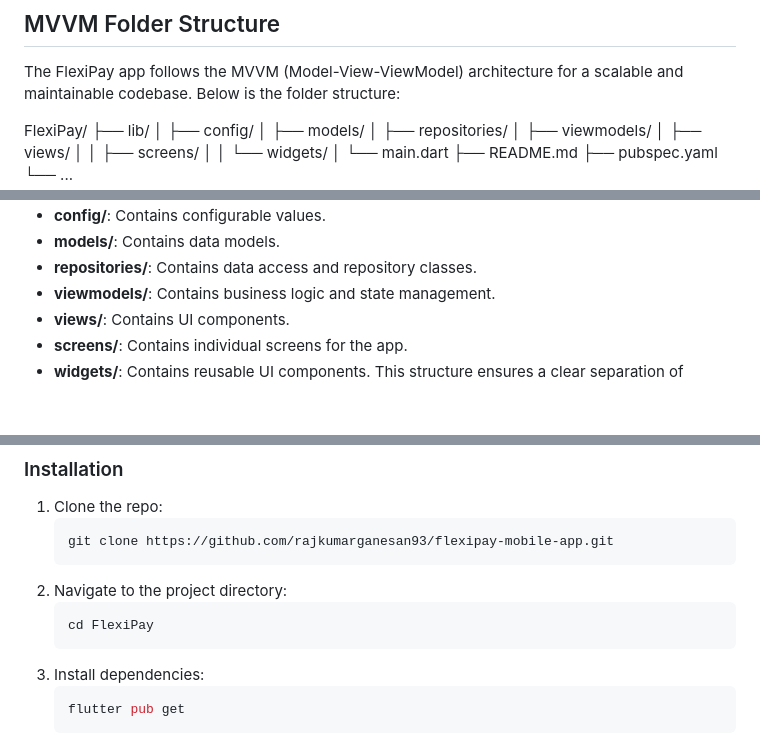
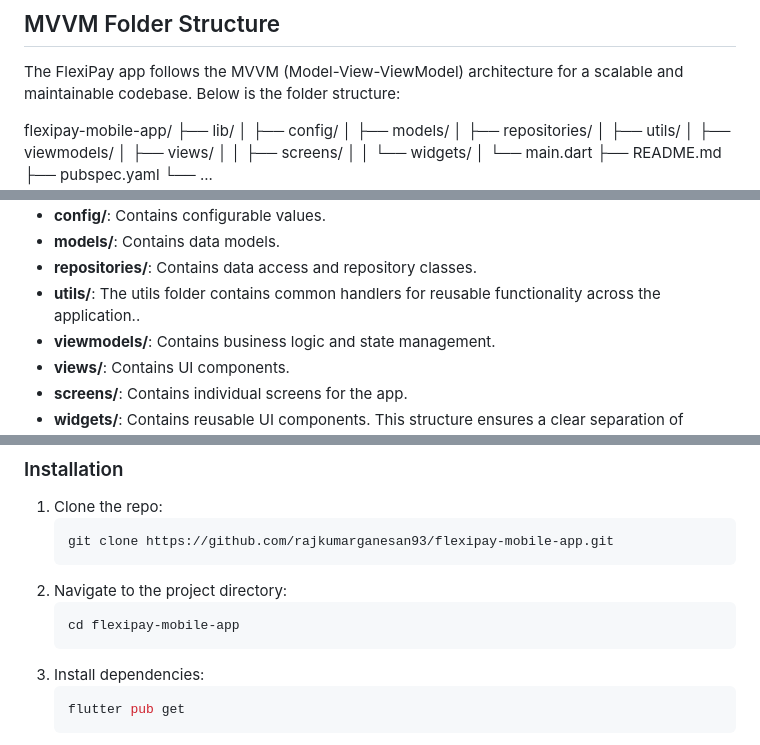
Before and after one commit to rajkumarganesan93/flexipay-mobile-app, a Markdown page: README.md, 3 parts joined by grey strips. GitHub-like rendering; blank space fills up the shorter version.

Commit message:
README improvements and updates

````diff
--- a/README.md
+++ b/README.md
@@ -38,12 +38,13 @@ FlexiPay is built using the MVVM (Model-View-ViewModel) architecture, which faci
 
 The FlexiPay app follows the MVVM (Model-View-ViewModel) architecture for a scalable and maintainable codebase. Below is the folder structure:
 
-<div>
-FlexiPay/
+<p>
+flexipay-mobile-app/
 ├── lib/
 │ ├── config/
 │ ├── models/
 │ ├── repositories/
+│ ├── utils/
 │ ├── viewmodels/
 │ ├── views/
 │ │ ├── screens/
@@ -57,6 +58,7 @@ FlexiPay/
 - **config/**: Contains configurable values.
 - **models/**: Contains data models.
 - **repositories/**: Contains data access and repository classes.
+- **utils/**: The utils folder contains common handlers for reusable functionality across the application..
 - **viewmodels/**: Contains business logic and state management.
 - **views/**: Contains UI components.
 - **screens/**: Contains individual screens for the app.
@@ -80,7 +82,7 @@ To get a local copy up and running follow these simple steps.
     ```
 2. Navigate to the project directory:
     ```sh
-    cd FlexiPay
+    cd flexipay-mobile-app
     ```
 3. Install dependencies:
     ```sh
````
Also changed, not shown: other parts of README.md (+1 -1 lines).
